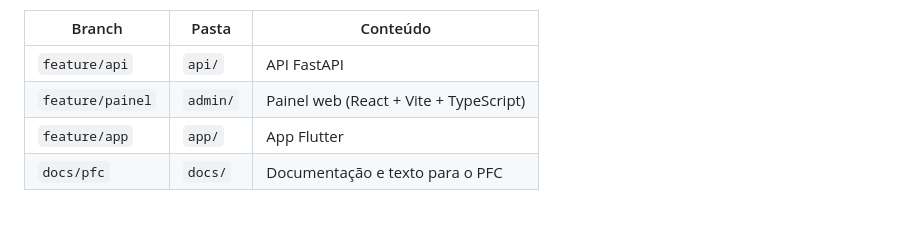
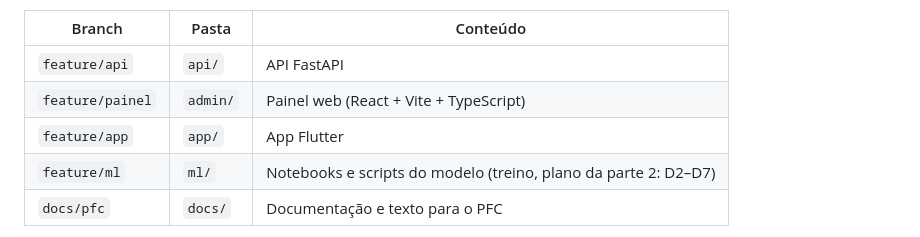
Before and after one commit to Yanick23/plataforma-fitossanitaria, a Markdown page: docs/produto/estado_e_pendentes.md, the part around the change. Rendered like a GitHub page.

Commit message:
Docs: branch feature/ml para os notebooks do modelo
Co-Authored-By: Claude Opus 5.5 <noreply@anthropic.com>

```diff
--- a/docs/produto/estado_e_pendentes.md
+++ b/docs/produto/estado_e_pendentes.md
@@ -9,6 +9,7 @@ Actualizado a **26/10/2026**.
 | `feature/api` | `api/` | API FastAPI |
 | `feature/painel` | `admin/` | Painel web (React + Vite + TypeScript) |
 | `feature/app` | `app/` | App Flutter |
+| `feature/ml` | `ml/` | Notebooks e scripts do modelo (treino, plano da parte 2: D2–D7) |
 | `docs/pfc` | `docs/` | Documentação e texto para o PFC |
 
 Cada branch só altera a sua pasta, por isso juntá-las na `main` não dá conflitos. Os commits das
```
